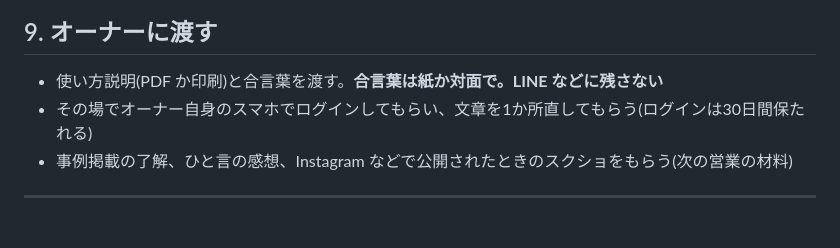
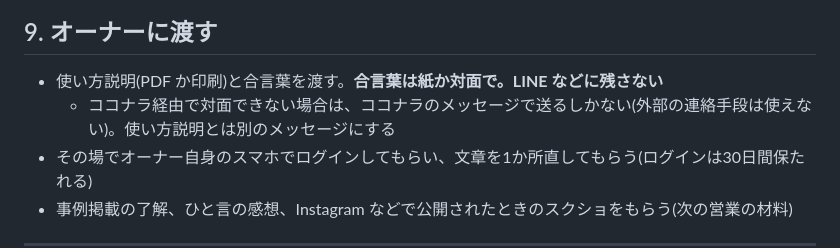
Before and after one commit to rk25fix-crypto/ashiato-salon, a Markdown page: docs/new-site-runbook.md, the part around one of its changes. Rendered like a GitHub page; blank space fills up the shorter version.

```diff
--- a/docs/new-site-runbook.md
+++ b/docs/new-site-runbook.md
@@ -143,6 +145,7 @@ PC のブラウザだけで済ませないこと(落とし穴 1)。iPhone の Sa
 ## 9. オーナーに渡す
 
 - 使い方説明(PDF か印刷)と合言葉を渡す。**合言葉は紙か対面で。LINE などに残さない**
+  - ココナラ経由で対面できない場合は、ココナラのメッセージで送るしかない(外部の連絡手段は使えない)。使い方説明とは別のメッセージにする
 - その場でオーナー自身のスマホでログインしてもらい、文章を1か所直してもらう(ログインは30日間保たれる)
 - 事例掲載の了解、ひと言の感想、Instagram などで公開されたときのスクショをもらう(次の営業の材料)
 
```
Also changed, not shown: other parts of docs/new-site-runbook.md (+3 -1 lines).
